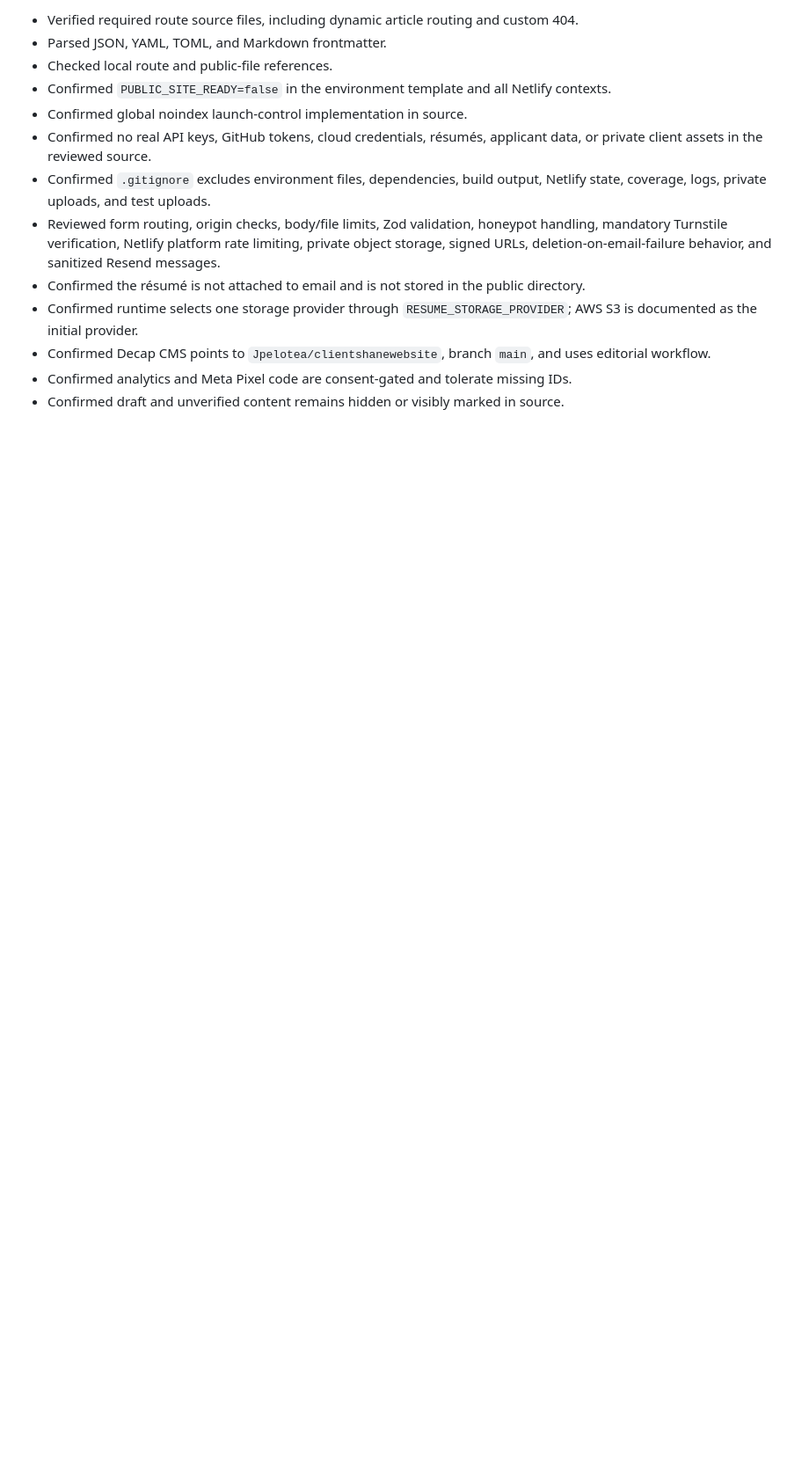
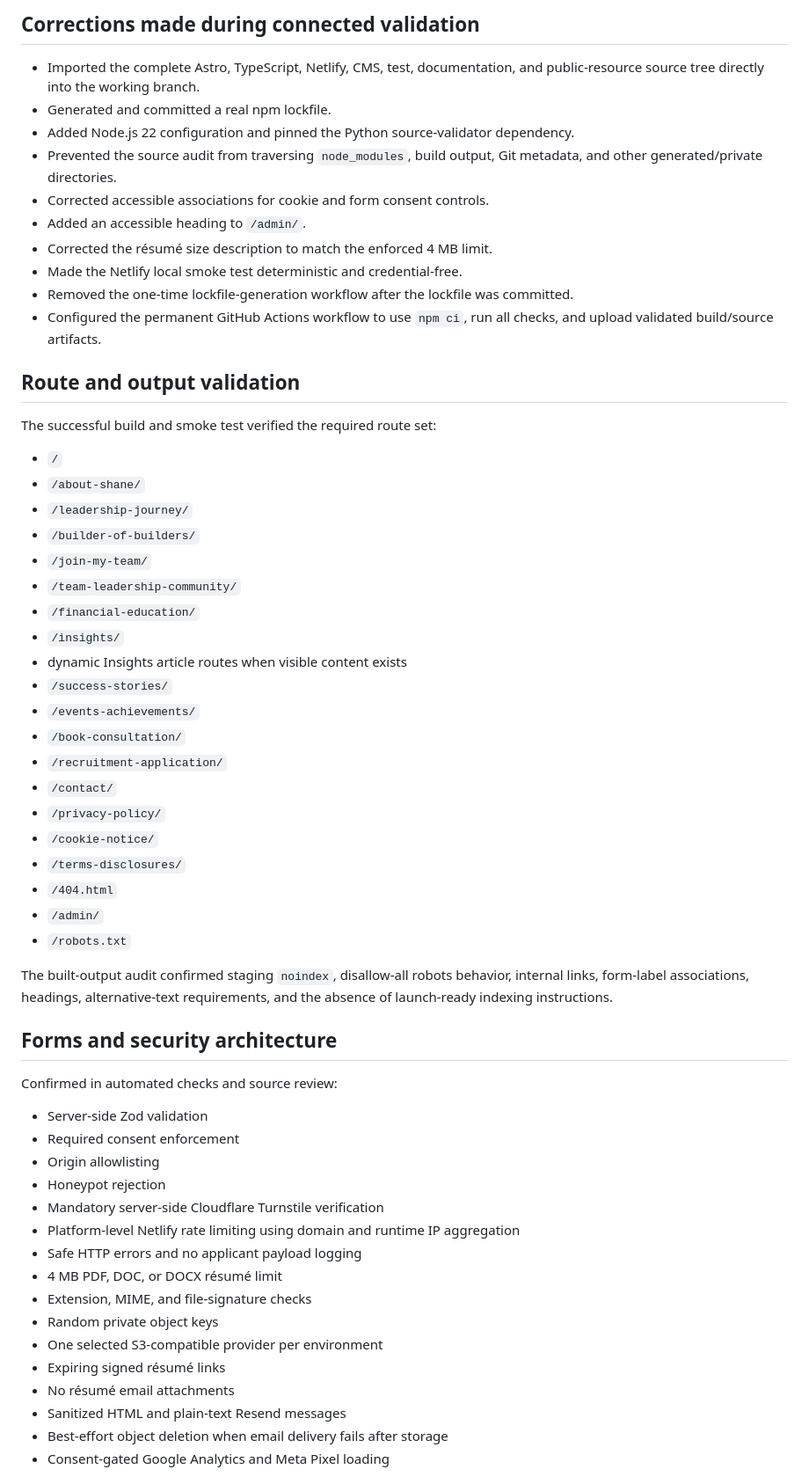
Before and after one commit to Jpelotea/clientshanewebsite, a Markdown page: VALIDATION_REPORT.md, the part around one of its changes. Shown at 88% size. Drawn GitHub-style; blank space fills up the shorter version.

```diff
--- a/VALIDATION_REPORT.md
+++ b/VALIDATION_REPORT.md
@@ -55,14 +47,62 @@ A temporary repository-bootstrap attempt failed while reconstructing an archive.
 
-- Verified required route source files, including dynamic article routing and custom 404.
-- Parsed JSON, YAML, TOML, and Markdown frontmatter.
-- Checked local route and public-file references.
-- Confirmed `PUBLIC_SITE_READY=false` in the environment template and all Netlify contexts.
-- Confirmed global noindex launch-control implementation in source.
-- Confirmed no real API keys, GitHub tokens, cloud credentials, résumés, applicant data, or private client assets in the reviewed source.
-- Confirmed `.gitignore` excludes environment files, dependencies, build output, Netlify state, coverage, logs, private uploads, and test uploads.
-- Reviewed form routing, origin checks, body/file limits, Zod validation, honeypot handling, mandatory Turnstile verification, Netlify platform rate limiting, private object storage, signed URLs, deletion-on-email-failure behavior, and sanitized Resend messages.
-- Confirmed the résumé is not attached to email and is not stored in the public directory.
-- Confirmed runtime selects one storage provider through `RESUME_STORAGE_PROVIDER`; AWS S3 is documented as the initial provider.
-- Confirmed Decap CMS points to `Jpelotea/clientshanewebsite`, branch `main`, and uses editorial workflow.
-- Confirmed analytics and Meta Pixel code are consent-gated and tolerate missing IDs.
-- Confirmed draft and unverified content remains hidden or visibly marked in source.
+## Corrections made during connected validation
+
+- Imported the complete Astro, TypeScript, Netlify, CMS, test, documentation, and public-resource source tree directly into the working branch.
+- Generated and committed a real npm lockfile.
+- Added Node.js 22 configuration and pinned the Python source-validator dependency.
+- Prevented the source audit from traversing `node_modules`, build output, Git metadata, and other generated/private directories.
+- Corrected accessible associations for cookie and form consent controls.
+- Added an accessible heading to `/admin/`.
+- Corrected the résumé size description to match the enforced 4 MB limit.
+- Made the Netlify local smoke test deterministic and credential-free.
+- Removed the one-time lockfile-generation workflow after the lockfile was committed.
+- Configured the permanent GitHub Actions workflow to use `npm ci`, run all checks, and upload validated build/source artifacts.
+
+## Route and output validation
+
+The successful build and smoke test verified the required route set:
+
+- `/`
+- `/about-shane/`
+- `/leadership-journey/`
+- `/builder-of-builders/`
+- `/join-my-team/`
+- `/team-leadership-community/`
+- `/financial-education/`
+- `/insights/`
+- dynamic Insights article routes when visible content exists
+- `/success-stories/`
+- `/events-achievements/`
+- `/book-consultation/`
+- `/recruitment-application/`
+- `/contact/`
+- `/privacy-policy/`
+- `/cookie-notice/`
+- `/terms-disclosures/`
+- `/404.html`
+- `/admin/`
+- `/robots.txt`
+
+The built-output audit confirmed staging `noindex`, disallow-all robots behavior, internal links, form-label associations, headings, alternative-text requirements, and the absence of launch-ready indexing instructions.
+
+## Forms and security architecture
+
+Confirmed in automated checks and source review:
+
+- Server-side Zod validation
+- Required consent enforcement
+- Origin allowlisting
+- Honeypot rejection
+- Mandatory server-side Cloudflare Turnstile verification
+- Platform-level Netlify rate limiting using domain and runtime IP aggregation
+- Safe HTTP errors and no applicant payload logging
+- 4 MB PDF, DOC, or DOCX résumé limit
+- Extension, MIME, and file-signature checks
+- Random private object keys
+- One selected S3-compatible provider per environment
+- Expiring signed résumé links
+- No résumé email attachments
+- Sanitized HTML and plain-text Resend messages
+- Best-effort object deletion when email delivery fails after storage
+- Consent-gated Google Analytics and Meta Pixel loading
+
```
Also changed, not shown: other parts of VALIDATION_REPORT.md (+67 -86 lines).
